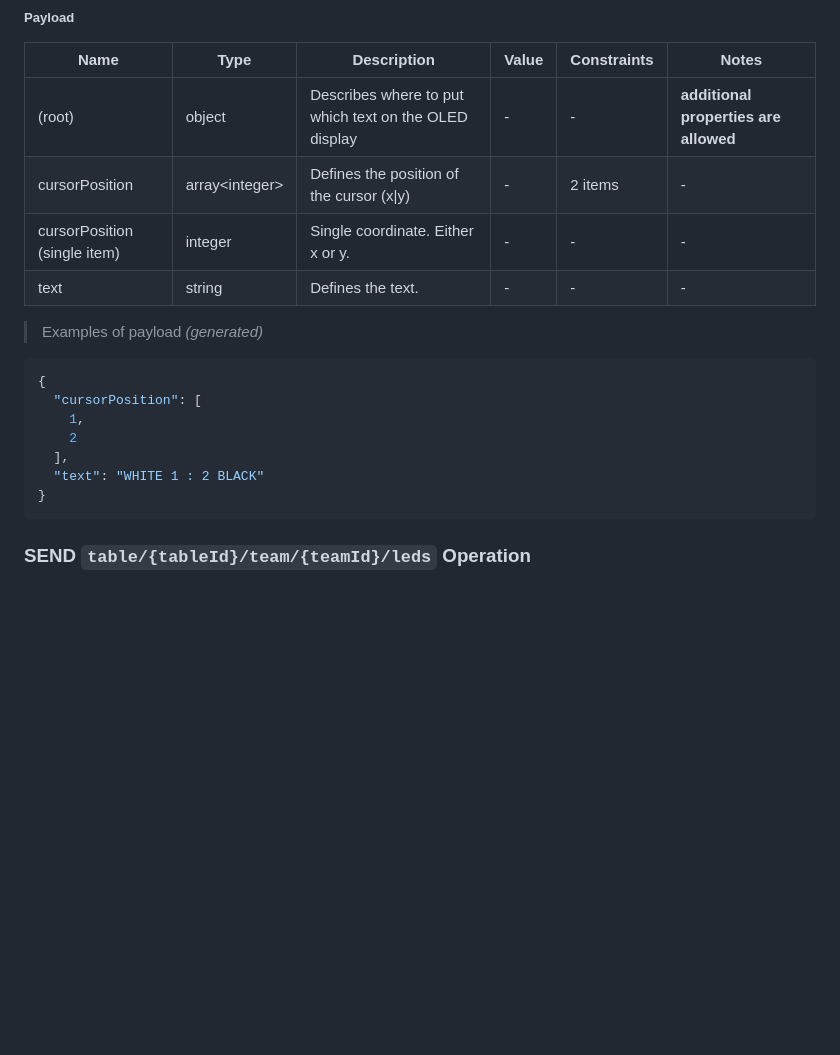
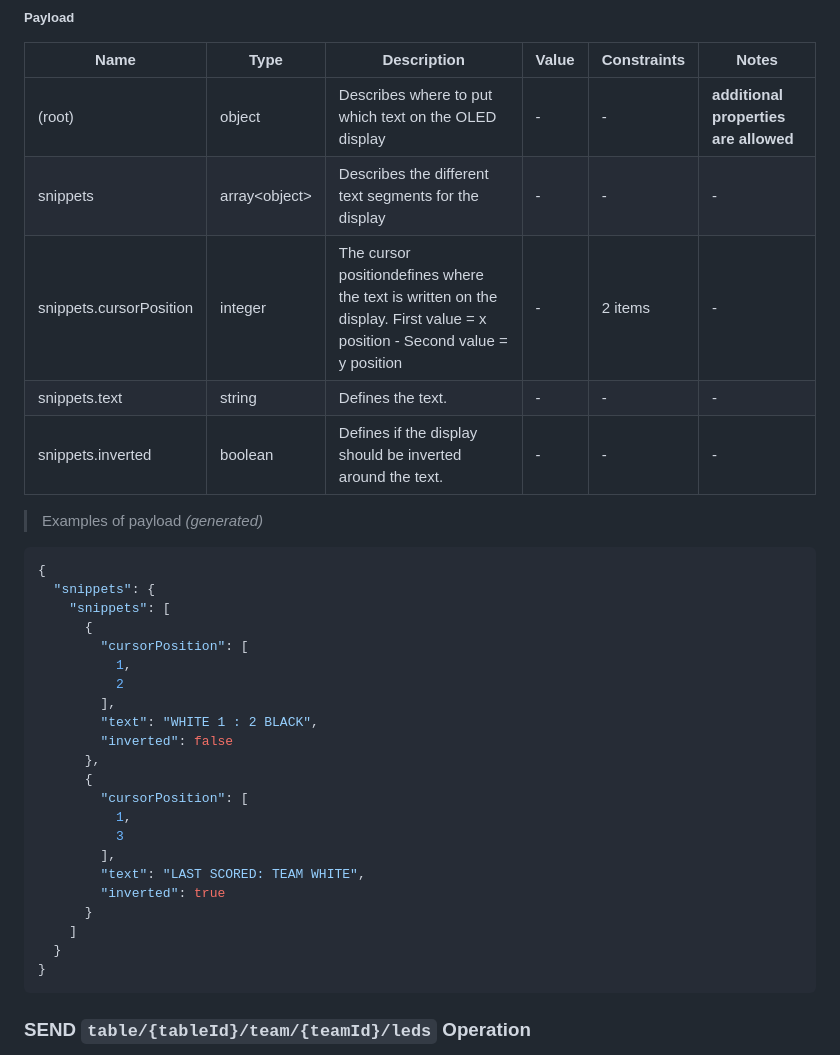
Before and after one commit to DigKick/DigKick, a Markdown page: backend/docs/asyncapi.md, the part around the change. Rendered like a GitHub page; blank space fills up the shorter version.

Commit message:
update: doc file

````diff
--- a/backend/docs/asyncapi.md
+++ b/backend/docs/asyncapi.md
@@ -118,19 +118,35 @@ Digital system for kicker tables.
 | Name | Type | Description | Value | Constraints | Notes |
 |---|---|---|---|---|---|
 | (root) | object | Describes where to put which text on the OLED display | - | - | **additional properties are allowed** |
-| cursorPosition | array&lt;integer&gt; | Defines the position of the cursor (x\|y) | - | 2 items | - |
-| cursorPosition (single item) | integer | Single coordinate. Either x or y. | - | - | - |
-| text | string | Defines the text. | - | - | - |
+| snippets | array&lt;object&gt; | Describes the different text segments for the display | - | - | - |
+| snippets.cursorPosition | integer | The cursor positiondefines where the text is written on the display. First value = x position - Second value = y position | - | 2 items | - |
+| snippets.text | string | Defines the text. | - | - | - |
+| snippets.inverted | boolean | Defines if the display should be inverted around the text. | - | - | - |
 
 > Examples of payload _(generated)_
 
 ```json
 {
-  "cursorPosition": [
-    1,
-    2
-  ],
-  "text": "WHITE 1 : 2 BLACK"
+  "snippets": {
+    "snippets": [
+      {
+        "cursorPosition": [
+          1,
+          2
+        ],
+        "text": "WHITE 1 : 2 BLACK",
+        "inverted": false
+      },
+      {
+        "cursorPosition": [
+          1,
+          3
+        ],
+        "text": "LAST SCORED: TEAM WHITE",
+        "inverted": true
+      }
+    ]
+  }
 }
 ```
 
````
